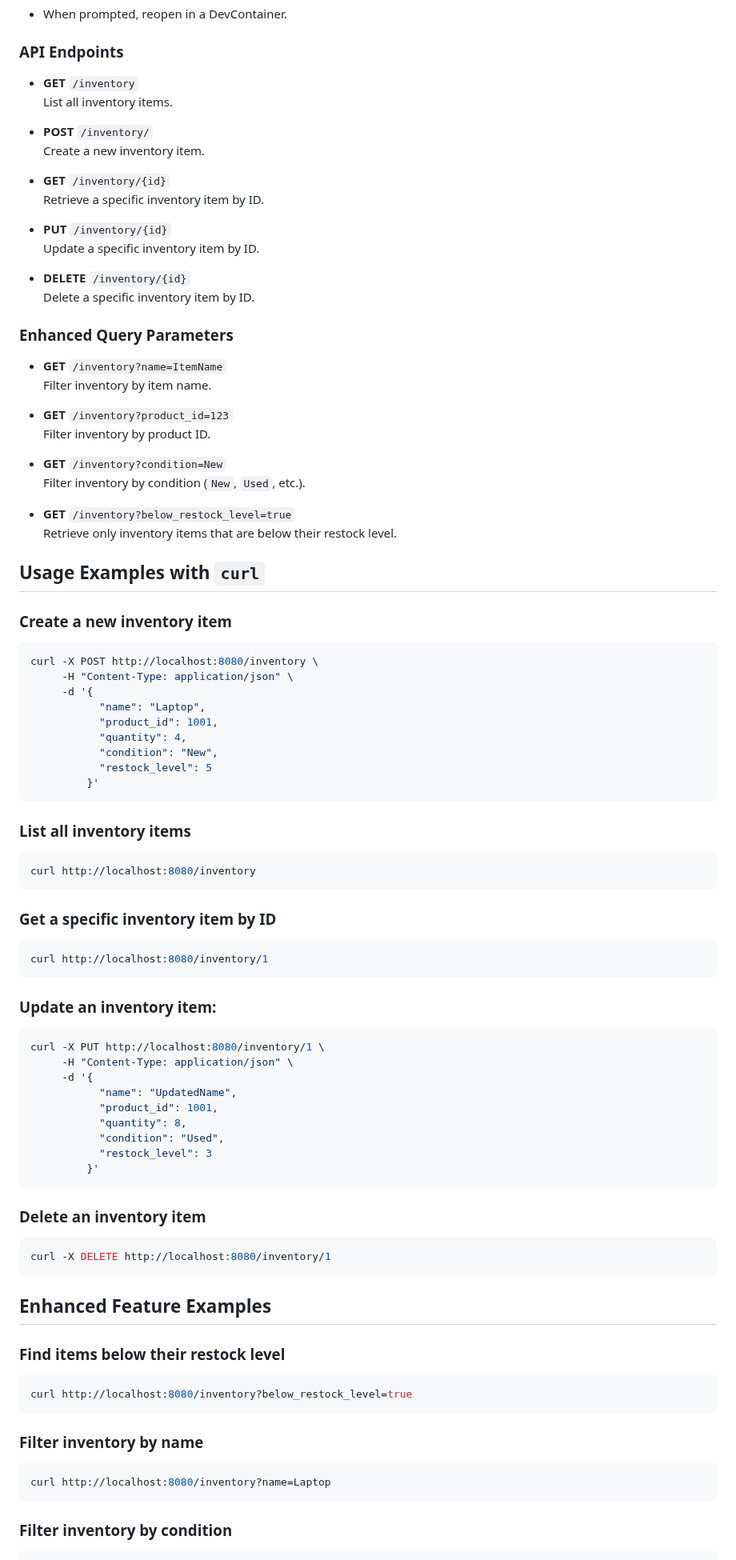
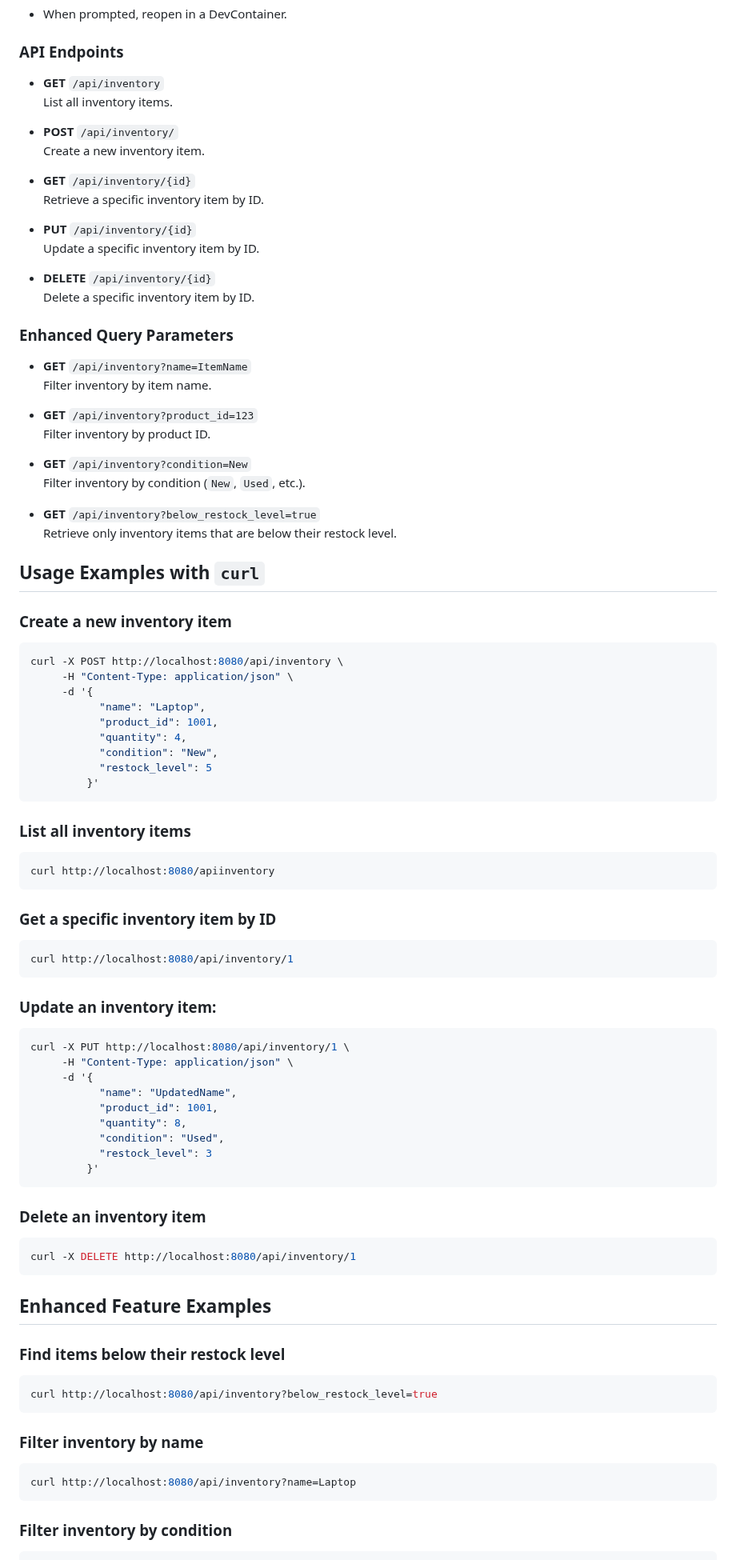
Before and after one commit to CSCI-GA-2820-SP25-003/inventory, a Markdown page: README.md, the part around one of its changes. Shown at 80% size. GitHub-like rendering.

````diff
--- a/README.md
+++ b/README.md
@@ -83,33 +83,33 @@ This microservice is responsible for managing inventory in an eCommerce website.
 
 ### API Endpoints
 
-- **GET** `/inventory`
+- **GET** `/api/inventory`
   List all inventory items.
 
-- **POST** `/inventory/`
+- **POST** `/api/inventory/`
   Create a new inventory item.
 
-- **GET** `/inventory/{id}`
+- **GET** `/api/inventory/{id}`
   Retrieve a specific inventory item by ID.
 
-- **PUT** `/inventory/{id}`
+- **PUT** `/api/inventory/{id}`
   Update a specific inventory item by ID.
 
-- **DELETE** `/inventory/{id}`
+- **DELETE** `/api/inventory/{id}`
   Delete a specific inventory item by ID.
 
 ### Enhanced Query Parameters
 
-- **GET** `/inventory?name=ItemName`
+- **GET** `/api/inventory?name=ItemName`
   Filter inventory by item name.
 
-- **GET** `/inventory?product_id=123`
+- **GET** `/api/inventory?product_id=123`
   Filter inventory by product ID.
 
-- **GET** `/inventory?condition=New`
+- **GET** `/api/inventory?condition=New`
   Filter inventory by condition (`New`, `Used`, etc.).
 
-- **GET** `/inventory?below_restock_level=true`
+- **GET** `/api/inventory?below_restock_level=true`
   Retrieve only inventory items that are below their restock level.
 
 ## Usage Examples with `curl`
@@ -117,7 +117,7 @@ This microservice is responsible for managing inventory in an eCommerce website.
 ### Create a new inventory item
 
 ```bash
-curl -X POST http://localhost:8080/inventory \
+curl -X POST http://localhost:8080/api/inventory \
      -H "Content-Type: application/json" \
      -d '{
            "name": "Laptop",
@@ -131,19 +131,19 @@ curl -X POST http://localhost:8080/inventory \
 ### List all inventory items
 
 ```bash
-curl http://localhost:8080/inventory
+curl http://localhost:8080/apiinventory
 ```
 
 ### Get a specific inventory item by ID
 
 ```bash
-curl http://localhost:8080/inventory/1
+curl http://localhost:8080/api/inventory/1
 ```
 
 ### Update an inventory item:
 
 ```bash
-curl -X PUT http://localhost:8080/inventory/1 \
+curl -X PUT http://localhost:8080/api/inventory/1 \
      -H "Content-Type: application/json" \
      -d '{
            "name": "UpdatedName",
@@ -157,7 +157,7 @@ curl -X PUT http://localhost:8080/inventory/1 \
 ### Delete an inventory item
 
 ```bash
-curl -X DELETE http://localhost:8080/inventory/1
+curl -X DELETE http://localhost:8080/api/inventory/1
 ```
 
 ## Enhanced Feature Examples
@@ -165,13 +165,13 @@ curl -X DELETE http://localhost:8080/inventory/1
 ### Find items below their restock level
 
 ```bash
-curl http://localhost:8080/inventory?below_restock_level=true
+curl http://localhost:8080/api/inventory?below_restock_level=true
 ```
 
 ### Filter inventory by name
 
 ```bash
-curl http://localhost:8080/inventory?name=Laptop
+curl http://localhost:8080/api/inventory?name=Laptop
 ```
 
 ### Filter inventory by condition
````
Also changed, not shown: other parts of README.md (+113 -2 lines).
